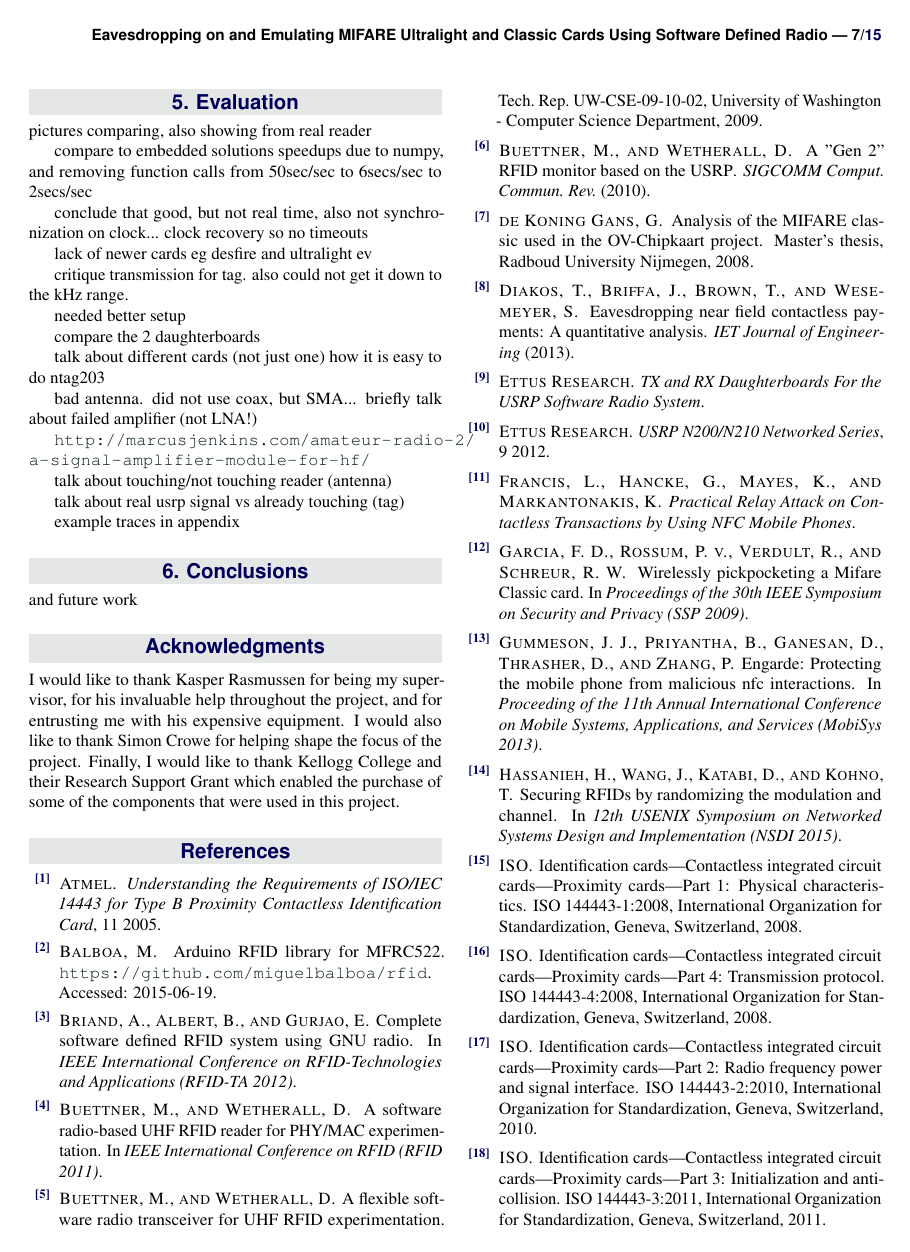
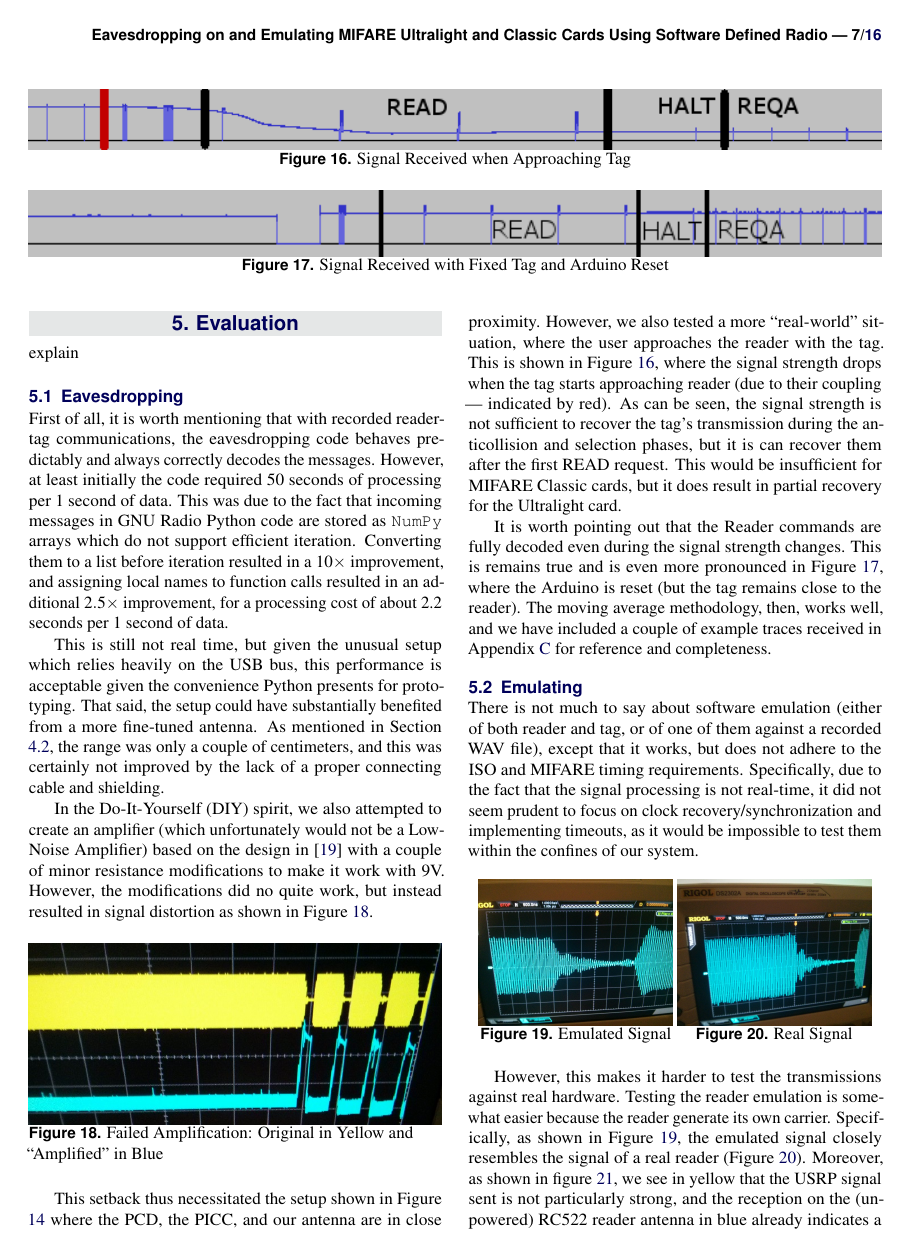
Before and after one commit to giech/usrp_nfc, a LaTeX document (report/report.tex): page 7 of 15 before the commit and page 7 of 16 after it. Compiled offline with pdfLaTeX.

Commit message:
evaluation

```diff
--- a/report/report.tex
+++ b/report/report.tex
@@ -373,33 +374,66 @@ Modulating the Reader's output is straightforward: it is enough to generate a 13
 %	EVALUATION
 %----------------------------------------------------------------------------------------
 
+
+%%%%  FOR NEXT SECTION
+\begin{figure*}[ht]
+  \includegraphics[width=\linewidth]{img/usrpreal}
+  \caption{Signal Received when Approaching Tag}
+  \label{fig:usrpreal}
+\end{figure*}
+
+
+\begin{figure*}[ht]
+  \includegraphics[width=\linewidth]{img/usrpreset}
+  \caption{Signal Received with Fixed Tag and Arduino Reset}
+  \label{fig:usrpreset}
+\end{figure*}
+
+
 \section{Evaluation}
 \label{sec:evaluation}
 
+explain
 
-pictures comparing, also showing from real reader
+\subsection{Eavesdropping}
+
+First of all, it is worth mentioning that with recorded reader-tag communications, the eavesdropping code behaves predictably and always correctly decodes the messages. However, at least initially the code required 50 seconds of processing per 1 second of data. This was due to the fact that incoming messages in GNU Radio Python code are stored as \texttt{NumPy} arrays which do not support efficient iteration. Converting them to a list before iteration resulted in a $10\times$ improvement, and assigning local names to function calls resulted in an additional $2.5\times$ improvement, for a processing cost of about 2.2 seconds per 1 second of data.
+
+This is still not real time, but given the unusual setup which relies heavily on the USB bus, this performance is acceptable given the convenience Python presents for prototyping. That said, the setup could have substantially benefited from a more fine-tuned antenna. As mentioned in Section \ref{subsec:antenna}, the range was only a couple of centimeters, and this was certainly not improved by the lack of a proper connecting cable and shielding.
+
+In the Do-It-Yourself (DIY) spirit, we also attempted to create an amplifier (which unfortunately would not be a Low-Noise Amplifier) based on the design in \cite{amplifier} with a couple of minor resistance modifications to make it work with 9V. However, the modifications did no quite work, but instead resulted in signal distortion as shown in Figure \ref{fig:amplified}.
+
+\begin{figure}[h]
+  \includegraphics[width=\linewidth]{img/amplified}
+  \caption{Failed Amplification: Original in Yellow and ``Amplified" in Blue}
+  \label{fig:amplified}
+\end{figure}
+
+This setback thus necessitated the setup shown in Figure \ref{fig:setup} where the PCD, the PICC, and our antenna are in close proximity. However, we also tested a more ``real-world" situation, where the user approaches the reader with the tag. This is shown in Figure \ref{fig:usrpreal}, where the signal strength drops when the tag starts approaching reader (due to their coupling --- indicated by red). As can be seen, the signal strength is not sufficient to recover the tag's transmission during the anticollision and selection phases, but it is can recover them after the first READ request. This would be insufficient for MIFARE Classic cards, but it does result in partial recovery for the Ultralight card.
+
+It is worth pointing out that the Reader commands are fully decoded even during the signal strength changes. This is remains true and is even more pronounced in Figure \ref{fig:usrpreset}, where the Arduino is reset (but the tag remains close to the reader). The moving average methodology, then, works well, and we have included a couple of example traces received in Appendix \ref{app:traces} for reference and completeness.
+
+\subsection{Emulating}
+
+There is not much to say about software emulation (either of both reader and tag, or of one of them against a recorded WAV file), except that it works, but does not adhere to the ISO and MIFARE timing requirements. Specifically, due to the fact that the signal processing is not real-time, it did not seem prudent to focus on clock recovery/synchronization and implementing timeouts, as it would be impossible to test them within the confines of our system.
 
 
-compare to embedded solutions
-speedups due to numpy, and removing function calls from 50sec/sec to 6secs/sec to 2secs/sec
+\begin{figure}[h]
+\centering
+\begin{minipage}[b]{.47\linewidth}
+  \centering
+  \includegraphics[width=\textwidth]{img/emulated}
+  \captionof{figure}{Emulated Signal}
+  \label{fig:emulated}
+\end{minipage}
+\begin{minipage}[b]{.47\linewidth}
+  \centering
+  \includegraphics[width=\textwidth]{img/real}
+  \captionof{figure}{Real Signal}
+  \label{fig:real}
+\end{minipage}
+\end{figure}
 
-conclude that good, but not real time, also not synchronization on clock...
-clock recovery
-so no timeouts
-
-lack of newer cards eg desfire and ultralight ev
+However, this makes it harder to test the transmissions against real hardware. Testing the reader emulation is somewhat easier because the reader generate its own carrier. Specifically, as shown in Figure \ref{fig:emulated}, the emulated signal closely resembles the signal of a real reader (Figure \ref{fig:real}). Moreover, as shown in figure \ref{fig:readertx}, we see in yellow that the USRP signal sent is not particularly strong, and the reception on the (unpowered) RC522 reader antenna in blue already indicates a strength drop due to our untuned transmissions.
 
 
-critique transmission for tag. also could not get it down to the kHz range.
-
-needed better setup
-
-compare the 2 daughterboards
-
-talk about different cards (not just one)
-how it is easy to do ntag203
-
-bad antenna. did not use coax, but SMA...
-briefly talk about failed amplifier (not LNA!)
-
-\url{http://marcusjenkins.com/amateur-radio-2/a-signal-amplifier-module-for-hf/}
@@ -406,7 +443,7 @@ briefly talk about failed amplifier (not LNA!)
+  \label{fig:readertx}
+\end{figure}
 
 
-talk about touching/not touching reader (antenna)
+The implementation of the hardware tag emulation was not as successful. Specifically, even with the LFTX daughterboard, we could not get any signal transmission out of the USRP at the 847.5 kHz range, so we had to up the frequency to 13.56 MHz. The behavior of the signal strength is similar to the Reader TX (Figure \ref{fig:tagtx}), but because of the lack of synchronization, this means that when the RC522 Reader is on, the signals overlap, as shown in Figure \ref{fig:overlap}. We used this to our advantage and confirmed that it could be used for (dynamic) interference in response to data being sent (although with some processing lag), since on the Arduino end, this lead to timeouts and other errors.
 
-talk about real usrp signal vs already touching (tag)
 
-example traces in appendix
```
Also changed, not shown: report/bibliography.bib (+7 -0 lines), report/img/amplified.jpg (added), report/img/emulated.jpg (added), report/img/overlap.jpg (added), report/img/readertx.jpg (added), report/img/real.jpg (added), report/img/tagtx.jpg (added), report/img/usrpreal.png (added), report/img/usrpreset.png (added), report/report.pdf, report/report.tex (65 more changed lines).
